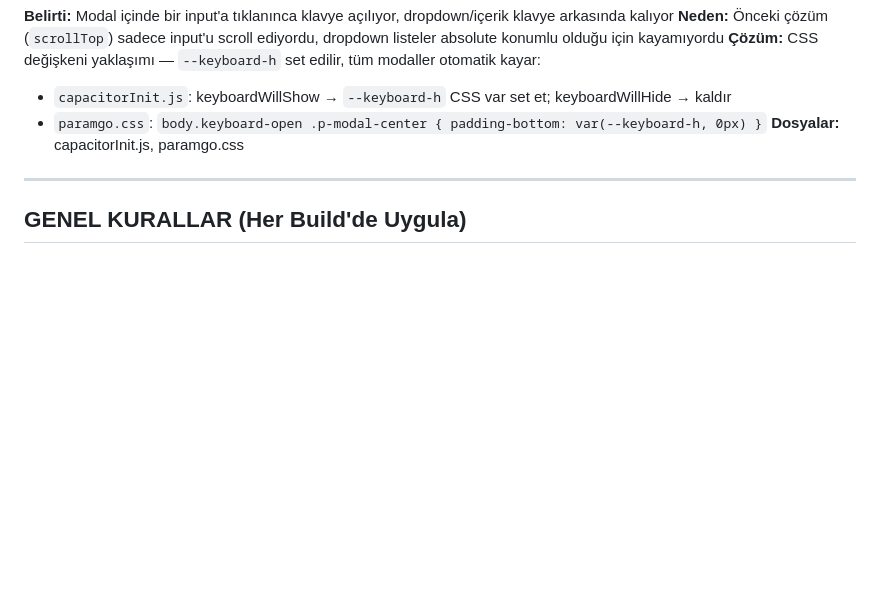
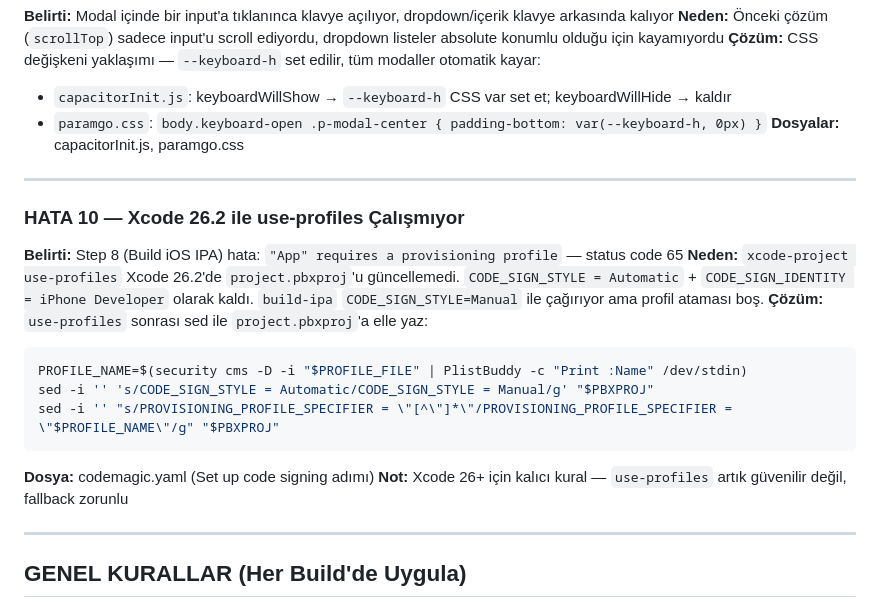
Before and after one commit to kaandogan35/finans-kalesi, a Markdown page: BUILD-HATA-LOG.md, the part around the change. Drawn GitHub-style; blank space fills up the shorter version.

Commit message:
docs: HATA 10 — Xcode 26.2 use-profiles sorunu BUILD-HATA-LOG.md'ye eklendi
Co-Authored-By: Claude Sonnet 4.6 <noreply@anthropic.com>

````diff
--- a/BUILD-HATA-LOG.md
+++ b/BUILD-HATA-LOG.md
@@ -102,6 +102,20 @@ app-store-connect fetch-signing-files "$BUNDLE_ID" \
 
 ---
 
+### HATA 10 — Xcode 26.2 ile use-profiles Çalışmıyor
+**Belirti:** Step 8 (Build iOS IPA) hata: `"App" requires a provisioning profile` — status code 65
+**Neden:** `xcode-project use-profiles` Xcode 26.2'de `project.pbxproj`'u güncellemedi. `CODE_SIGN_STYLE = Automatic` + `CODE_SIGN_IDENTITY = iPhone Developer` olarak kaldı. `build-ipa` `CODE_SIGN_STYLE=Manual` ile çağırıyor ama profil ataması boş.
+**Çözüm:** `use-profiles` sonrası sed ile `project.pbxproj`'a elle yaz:
+```bash
+PROFILE_NAME=$(security cms -D -i "$PROFILE_FILE" | PlistBuddy -c "Print :Name" /dev/stdin)
+sed -i '' 's/CODE_SIGN_STYLE = Automatic/CODE_SIGN_STYLE = Manual/g' "$PBXPROJ"
+sed -i '' "s/PROVISIONING_PROFILE_SPECIFIER = \"[^\"]*\"/PROVISIONING_PROFILE_SPECIFIER = \"$PROFILE_NAME\"/g" "$PBXPROJ"
+```
+**Dosya:** codemagic.yaml (Set up code signing adımı)
+**Not:** Xcode 26+ için kalıcı kural — `use-profiles` artık güvenilir değil, fallback zorunlu
+
+---
+
 ## GENEL KURALLAR (Her Build'de Uygula)
 
 1. **İki remote:** `git push paramgo master:main && git push origin master`
````
